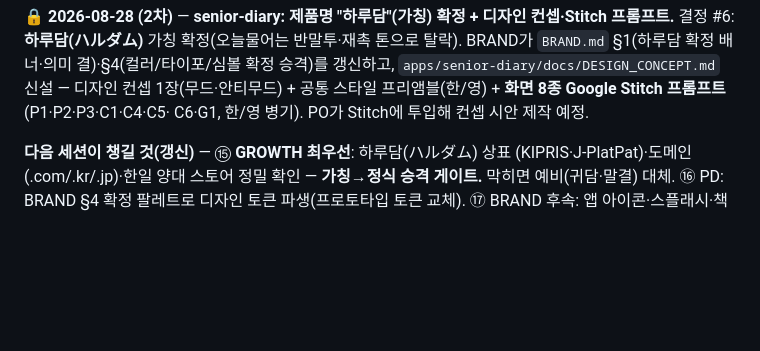
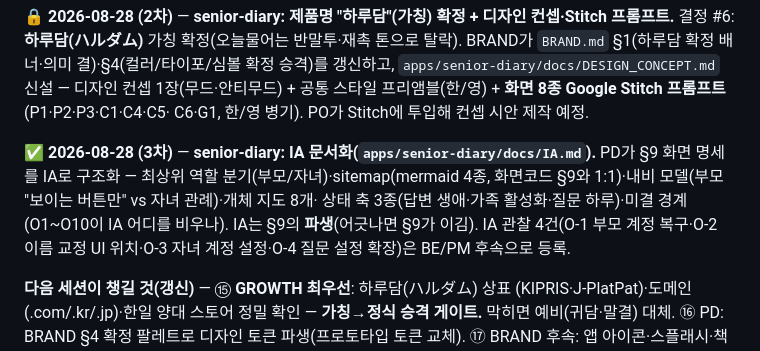
Before and after one commit to Komjirak/ai-team-kit, a Markdown page: docs/HARNESS.md, the part around the change. Drawn GitHub-style; blank space fills up the shorter version.

Commit message:
senior-diary IA 문서 신설 — 화면·내비·개체·상태 구조화(§9 파생)
- 최상위 역할 분기(부모/자녀) + 진입점·인증 비대칭
- sitemap(mermaid 4종, 화면코드 P0~P3·C1~C6·B0~B4 §9와 1:1)
- 내비 모델(부모 "보이는 버튼만" vs 자녀 관례) + 화면 전이표 15행
- 개체 지도 8개(가족·프로필·질문뱅크·분기룰·답변·응원·책) + 상태 축 3종
- 미결·경계(O1~O10이 IA 어디를 비우나 · 놓친 하루는 안 A) + IA 관찰 4건

Co-Authored-By: Claude Fable 5 <noreply@anthropic.com>
Claude-Session: https://claude.ai/code/session_017JcqT3yaYTGB1chXKKzFEz

```diff
--- a/docs/HARNESS.md
+++ b/docs/HARNESS.md
@@ -24,6 +24,13 @@
 `apps/senior-diary/docs/DESIGN_CONCEPT.md` 신설 — 디자인 컨셉 1장(무드·안티무드) +
 공통 스타일 프리앰블(한/영) + **화면 8종 Google Stitch 프롬프트**(P1·P2·P3·C1·C4·C5·
 C6·G1, 한/영 병기). PO가 Stitch에 투입해 컨셉 시안 제작 예정.
+
+✅ **2026-08-28 (3차)** — **senior-diary: IA 문서화(`apps/senior-diary/docs/IA.md`).**
+PD가 §9 화면 명세를 IA로 구조화 — 최상위 역할 분기(부모/자녀)·sitemap(mermaid 4종,
+화면코드 §9와 1:1)·내비 모델(부모 "보이는 버튼만" vs 자녀 관례)·개체 지도 8개·
+상태 축 3종(답변 생애·가족 활성화·질문 하루)·미결 경계(O1~O10이 IA 어디를 비우나).
+IA는 §9의 **파생**(어긋나면 §9가 이김). IA 관찰 4건(O-1 부모 계정 복구·O-2 이름 교정
+UI 위치·O-3 자녀 계정 설정·O-4 질문 설정 확장)은 BE/PM 후속으로 등록.
 
 **다음 세션이 챙길 것(갱신)** — ⑮ **GROWTH 최우선**: 하루담(ハルダム) 상표
 (KIPRIS·J-PlatPat)·도메인(.com/.kr/.jp)·한일 양대 스토어 정밀 확인 — **가칭→정식
```
Also changed, not shown: 1 other file.
